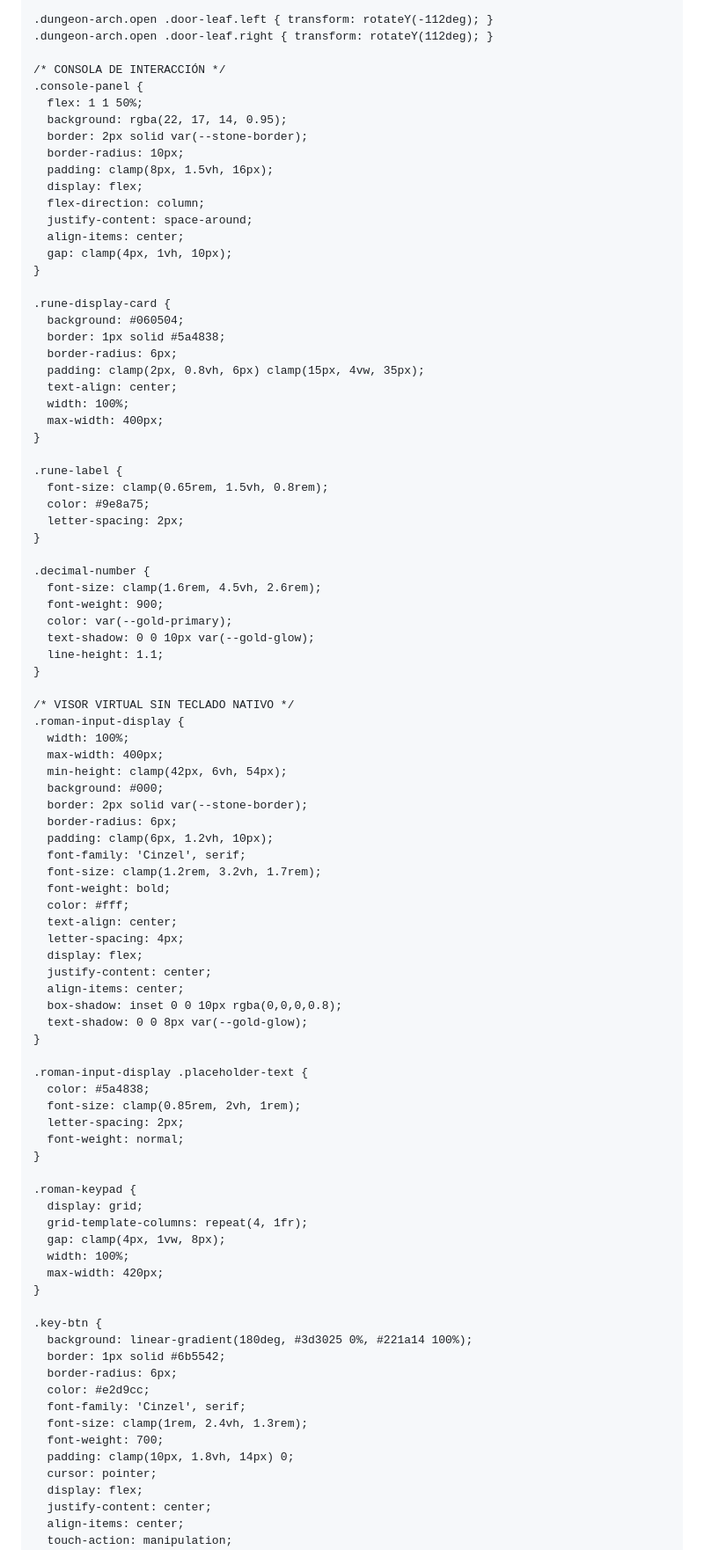
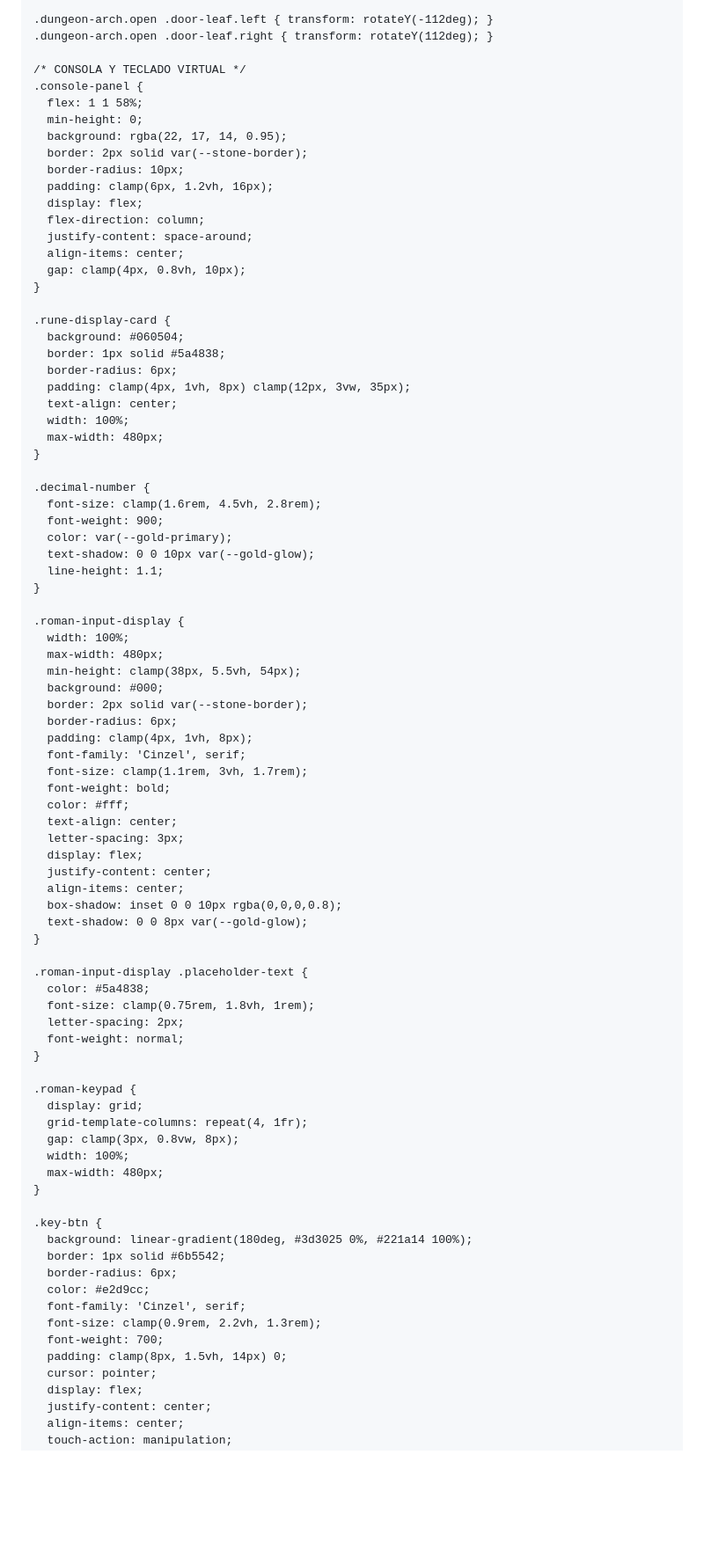
Before and after one commit to mateamigos/numerosromanosmazmorra, a Markdown page: README.md, the part around one of its changes. Shown at 88% size. Drawn GitHub-style; blank space fills up the shorter version.

```diff
--- a/README.md
+++ b/README.md
@@ -294,59 +295,53 @@
     .dungeon-arch.open .door-leaf.left { transform: rotateY(-112deg); }
     .dungeon-arch.open .door-leaf.right { transform: rotateY(112deg); }
 
-    /* CONSOLA DE INTERACCIÓN */
+    /* CONSOLA Y TECLADO VIRTUAL */
     .console-panel {
-      flex: 1 1 50%;
+      flex: 1 1 58%;
+      min-height: 0;
       background: rgba(22, 17, 14, 0.95);
       border: 2px solid var(--stone-border);
       border-radius: 10px;
-      padding: clamp(8px, 1.5vh, 16px);
+      padding: clamp(6px, 1.2vh, 16px);
       display: flex;
       flex-direction: column;
       justify-content: space-around;
       align-items: center;
-      gap: clamp(4px, 1vh, 10px);
+      gap: clamp(4px, 0.8vh, 10px);
     }
 
     .rune-display-card {
       background: #060504;
       border: 1px solid #5a4838;
       border-radius: 6px;
-      padding: clamp(2px, 0.8vh, 6px) clamp(15px, 4vw, 35px);
+      padding: clamp(4px, 1vh, 8px) clamp(12px, 3vw, 35px);
       text-align: center;
       width: 100%;
-      max-width: 400px;
-    }
-
-    .rune-label {
-      font-size: clamp(0.65rem, 1.5vh, 0.8rem);
-      color: #9e8a75;
-      letter-spacing: 2px;
+      max-width: 480px;
     }
 
     .decimal-number {
-      font-size: clamp(1.6rem, 4.5vh, 2.6rem);
+      font-size: clamp(1.6rem, 4.5vh, 2.8rem);
       font-weight: 900;
       color: var(--gold-primary);
       text-shadow: 0 0 10px var(--gold-glow);
       line-height: 1.1;
     }
 
-    /* VISOR VIRTUAL SIN TECLADO NATIVO */
     .roman-input-display {
       width: 100%;
-      max-width: 400px;
-      min-height: clamp(42px, 6vh, 54px);
+      max-width: 480px;
+      min-height: clamp(38px, 5.5vh, 54px);
       background: #000;
       border: 2px solid var(--stone-border);
       border-radius: 6px;
-      padding: clamp(6px, 1.2vh, 10px);
+      padding: clamp(4px, 1vh, 8px);
       font-family: 'Cinzel', serif;
-      font-size: clamp(1.2rem, 3.2vh, 1.7rem);
+      font-size: clamp(1.1rem, 3vh, 1.7rem);
       font-weight: bold;
       color: #fff;
       text-align: center;
-      letter-spacing: 4px;
+      letter-spacing: 3px;
       display: flex;
       justify-content: center;
       align-items: center;
@@ -356,7 +351,7 @@
 
     .roman-input-display .placeholder-text {
       color: #5a4838;
-      font-size: clamp(0.85rem, 2vh, 1rem);
+      font-size: clamp(0.75rem, 1.8vh, 1rem);
       letter-spacing: 2px;
       font-weight: normal;
     }
@@ -364,9 +359,9 @@
     .roman-keypad {
       display: grid;
       grid-template-columns: repeat(4, 1fr);
-      gap: clamp(4px, 1vw, 8px);
+      gap: clamp(3px, 0.8vw, 8px);
       width: 100%;
-      max-width: 420px;
+      max-width: 480px;
     }
 
     .key-btn {
@@ -375,9 +370,9 @@
       border-radius: 6px;
       color: #e2d9cc;
       font-family: 'Cinzel', serif;
-      font-size: clamp(1rem, 2.4vh, 1.3rem);
+      font-size: clamp(0.9rem, 2.2vh, 1.3rem);
       font-weight: 700;
-      padding: clamp(10px, 1.8vh, 14px) 0;
+      padding: clamp(8px, 1.5vh, 14px) 0;
       cursor: pointer;
       display: flex;
       justify-content: center;
```
Also changed, not shown: other parts of README.md (+58 -44 lines).
